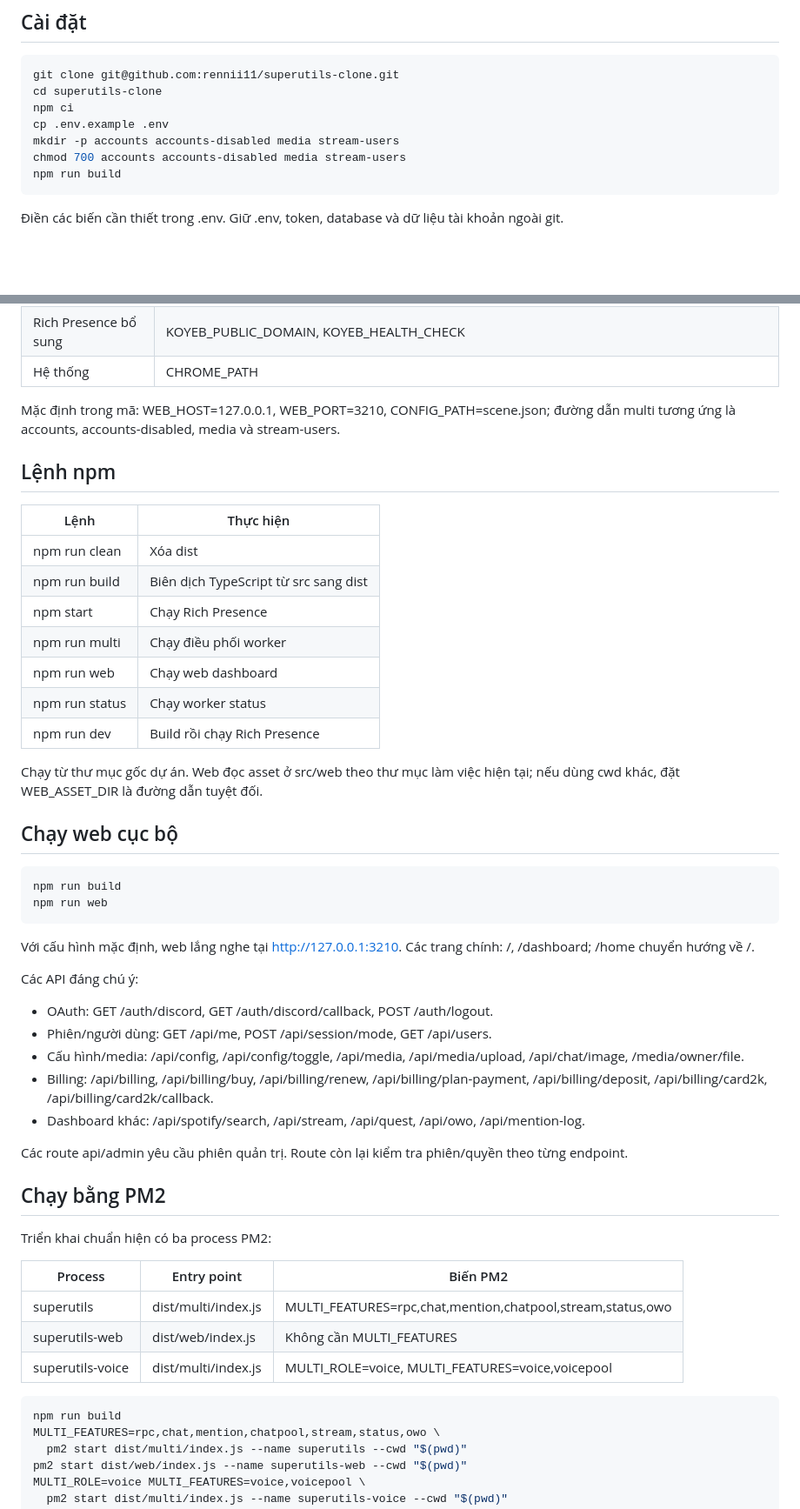
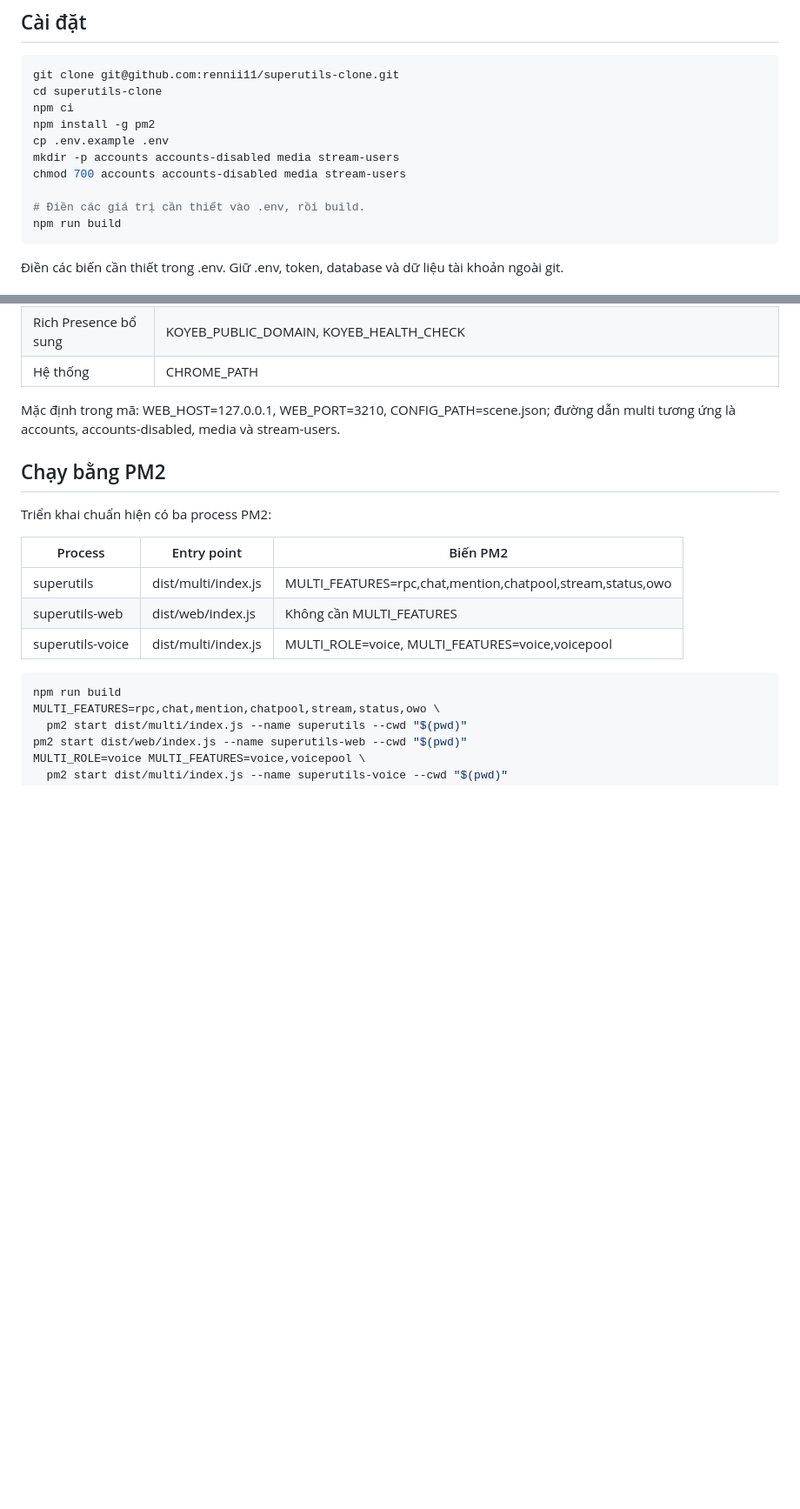
Before and after one commit to rennii11/superutils-clone, a Markdown page: README.md, 2 parts joined by grey strips. Shown at 87% size. GitHub-like rendering; blank space fills up the shorter version.

Commit message:
docs: streamline deployment setup

```diff
--- a/README.md
+++ b/README.md
@@ -30,9 +30,12 @@ Worker ngoài web được multi khởi tạo từ dữ liệu trong MULTI_CONFI
 git clone git@github.com:rennii11/superutils-clone.git
 cd superutils-clone
 npm ci
+npm install -g pm2
 cp .env.example .env
 mkdir -p accounts accounts-disabled media stream-users
 chmod 700 accounts accounts-disabled media stream-users
+
+# Điền các giá trị cần thiết vào .env, rồi build.
 npm run build
 ~~~
 
@@ -66,39 +69,6 @@ Các biến sau được mã nguồn đọc nhưng không nằm trong .env hiệ
 | Hệ thống | CHROME_PATH |
 
 Mặc định trong mã: WEB_HOST=127.0.0.1, WEB_PORT=3210, CONFIG_PATH=scene.json; đường dẫn multi tương ứng là accounts, accounts-disabled, media và stream-users.
-## Lệnh npm
-
-| Lệnh | Thực hiện |
-| --- | --- |
-| npm run clean | Xóa dist |
-| npm run build | Biên dịch TypeScript từ src sang dist |
-| npm start | Chạy Rich Presence |
-| npm run multi | Chạy điều phối worker |
-| npm run web | Chạy web dashboard |
-| npm run status | Chạy worker status |
-| npm run dev | Build rồi chạy Rich Presence |
-
-Chạy từ thư mục gốc dự án. Web đọc asset ở src/web theo thư mục làm việc hiện tại; nếu dùng cwd khác, đặt WEB_ASSET_DIR là đường dẫn tuyệt đối.
-
-## Chạy web cục bộ
-
-~~~sh
-npm run build
-npm run web
-~~~
-
-Với cấu hình mặc định, web lắng nghe tại http://127.0.0.1:3210. Các trang chính: /, /dashboard; /home chuyển hướng về /.
-
-Các API đáng chú ý:
-
-- OAuth: GET /auth/discord, GET /auth/discord/callback, POST /auth/logout.
-- Phiên/người dùng: GET /api/me, POST /api/session/mode, GET /api/users.
-- Cấu hình/media: /api/config, /api/config/toggle, /api/media, /api/media/upload, /api/chat/image, /media/owner/file.
-- Billing: /api/billing, /api/billing/buy, /api/billing/renew, /api/billing/plan-payment, /api/billing/deposit, /api/billing/card2k, /api/billing/card2k/callback.
-- Dashboard khác: /api/spotify/search, /api/stream, /api/quest, /api/owo, /api/mention-log.
-
-Các route api/admin yêu cầu phiên quản trị. Route còn lại kiểm tra phiên/quyền theo từng endpoint.
-
 ## Chạy bằng PM2
 
 Triển khai chuẩn hiện có ba process PM2:
```
